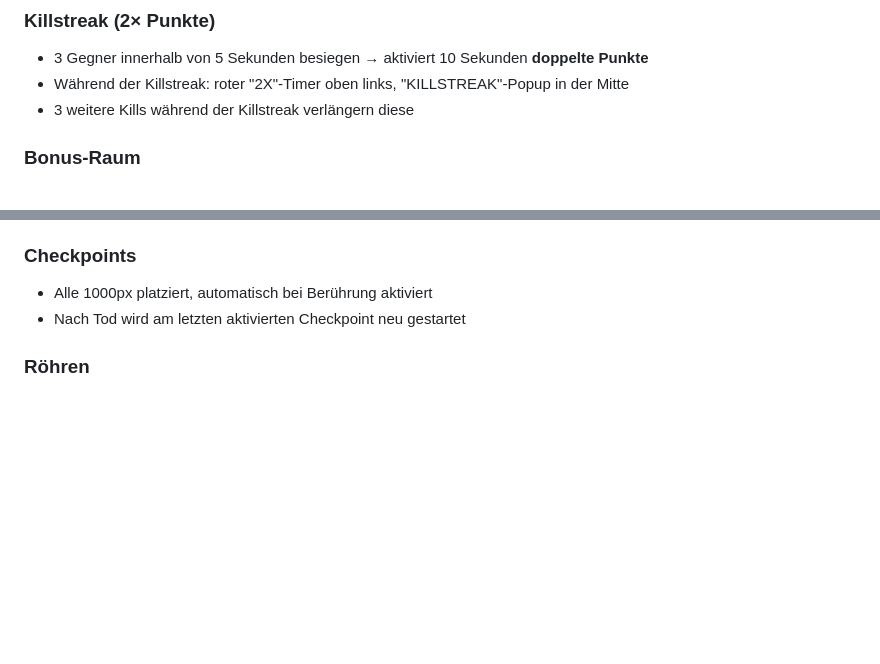
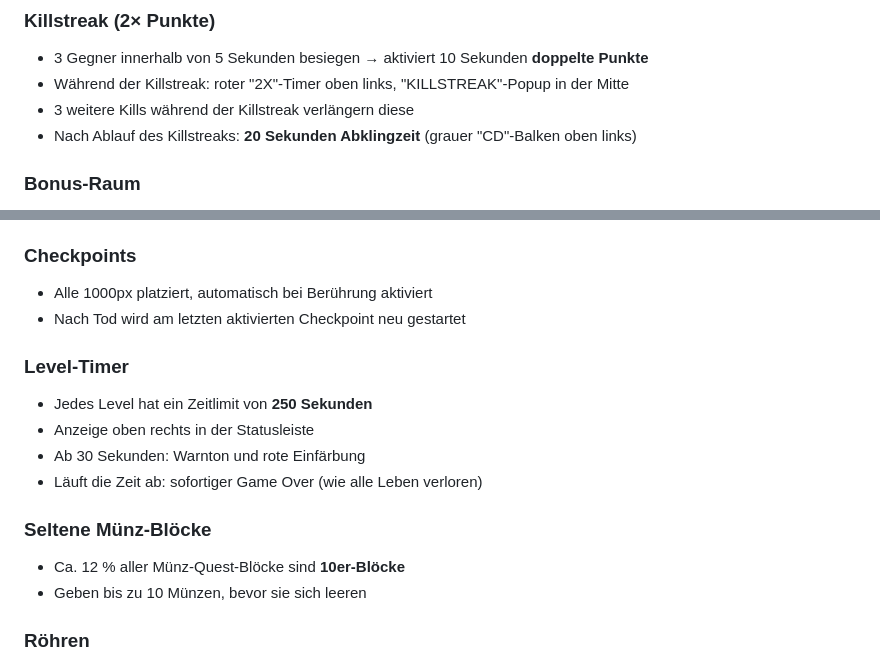
Before and after one commit to MrCerealGuy/Super-Pixel-Land-DX, a Markdown page: README.md, 2 parts joined by grey strips. GitHub-like rendering; blank space fills up the shorter version.

Commit message:
Update README: killstreak cooldown, level timer, rare coin blocks

```diff
--- a/README.md
+++ b/README.md
@@ -53,6 +53,7 @@ Ein Jump'n'Run im GameBoy-Stil mit Level-Auswahl auf einer Weltkarte, Bonus-Raum
 - 3 Gegner innerhalb von 5 Sekunden besiegen → aktiviert 10 Sekunden **doppelte Punkte**
 - Während der Killstreak: roter "2X"-Timer oben links, "KILLSTREAK"-Popup in der Mitte
 - 3 weitere Kills während der Killstreak verlängern diese
+- Nach Ablauf des Killstreaks: **20 Sekunden Abklingzeit** (grauer "CD"-Balken oben links)
 
 ### Bonus-Raum
 - Betreten über grüne Röhren (↓-Taste)
@@ -68,6 +69,16 @@ Ein Jump'n'Run im GameBoy-Stil mit Level-Auswahl auf einer Weltkarte, Bonus-Raum
 ### Checkpoints
 - Alle 1000px platziert, automatisch bei Berührung aktiviert
 - Nach Tod wird am letzten aktivierten Checkpoint neu gestartet
+
+### Level-Timer
+- Jedes Level hat ein Zeitlimit von **250 Sekunden**
+- Anzeige oben rechts in der Statusleiste
+- Ab 30 Sekunden: Warnton und rote Einfärbung
+- Läuft die Zeit ab: sofortiger Game Over (wie alle Leben verloren)
+
+### Seltene Münz-Blöcke
+- Ca. 12 % aller Münz-Quest-Blöcke sind **10er-Blöcke**
+- Geben bis zu 10 Münzen, bevor sie sich leeren
 
 ### Röhren
 - Grüne Röhren, nach Verlassen nicht mehr begehbar
```
